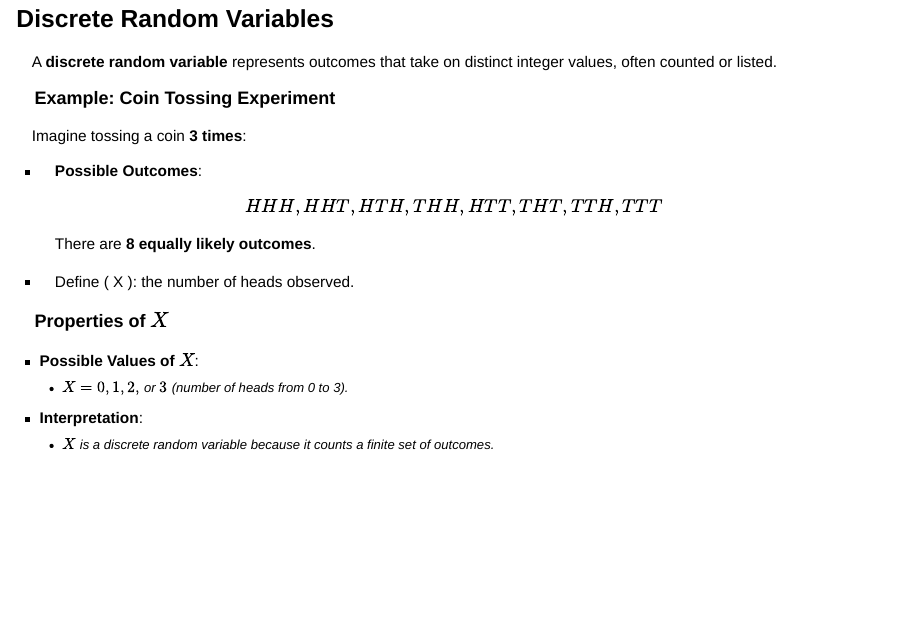
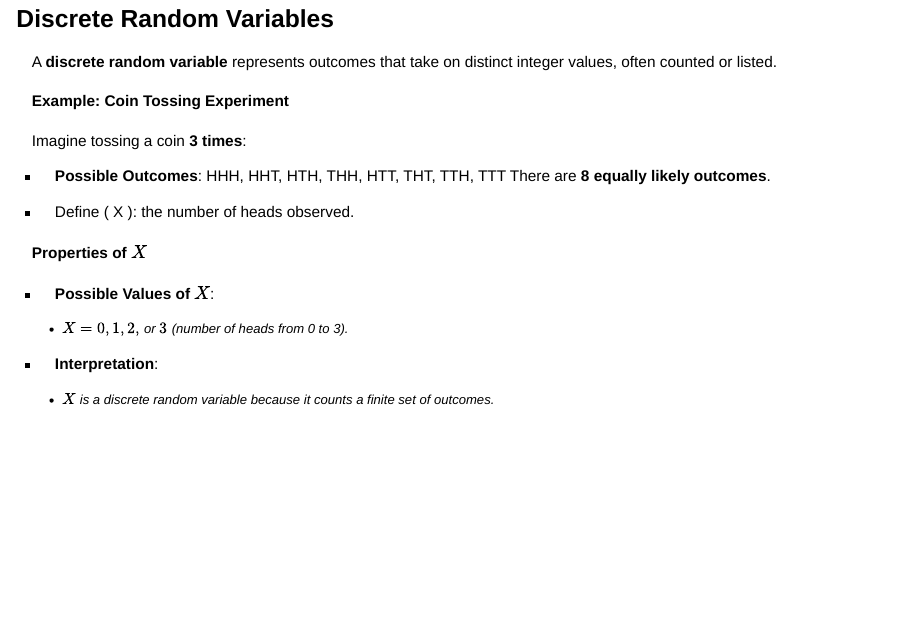
Before and after one commit to ncahill89/ST201, a Quarto document (6-DiscretePDFs.qmd): page 2 of 20. Rendered offline with R 4.5, knitr and Pandoc in place of Quarto, with nearby package versions; drawn as Slidy slides in place of the format the file asks for.

Commit message:
update slides

```diff
--- a/6-DiscretePDFs.qmd
+++ b/6-DiscretePDFs.qmd
@@ -12,19 +12,22 @@ editor: visual
 
 A **discrete random variable** represents outcomes that take on distinct integer values, often counted or listed.
 
-### Example: Coin Tossing Experiment
+#### Example: Coin Tossing Experiment
 
 Imagine tossing a coin **3 times**:
 
--   **Possible Outcomes**: \[ {HHH, HHT, HTH, THH, HTT, THT, TTH, TTT} \] There are **8 equally likely outcomes**.
+-   **Possible Outcomes**: HHH, HHT, HTH, THH, HTT, THT, TTH, TTT There are **8 equally likely outcomes**.
 
 -   Define ( X ): the number of heads observed.
 
-### Properties of $X$
+#### Properties of $X$
 
 -   **Possible Values of** $X$:
+
     -   $X = 0, 1, 2,$ or $3$ (number of heads from 0 to 3).
+
 -   **Interpretation**:
+
     -   $X$ is a discrete random variable because it counts a finite set of outcomes.
 
 ## Probability Mass Function {style="font-size: 70%;"}
```
Also changed, not shown: index.qmd (+0 -3 lines), docs/search.json, 1 other file.
